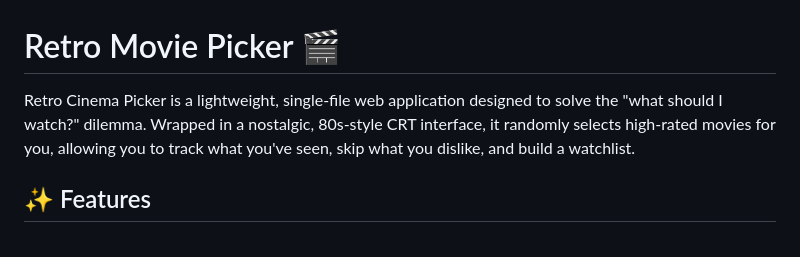
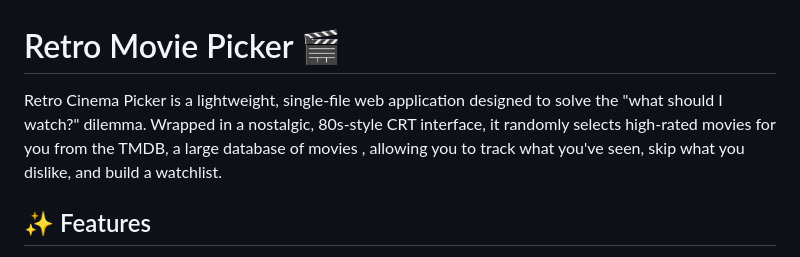
Before and after one commit to shyam-gitbot/cinematic, a Markdown page: README.md, the part around the change. Rendered like a GitHub page.

Commit message:
Update README to mention TMDB as movie source
Clarifies that high-rated movies are selected from TMDB, providing more detail about the application's data source.

Co-Authored-By: Ghanshyam Didwaniya <97013366+BS20B016@users.noreply.github.com>

```diff
--- a/README.md
+++ b/README.md
@@ -1,6 +1,6 @@
 # Retro Movie Picker 🎬
 
-Retro Cinema Picker is a lightweight, single-file web application designed to solve the "what should I watch?" dilemma. Wrapped in a nostalgic, 80s-style CRT interface, it randomly selects high-rated movies for you, allowing you to track what you've seen, skip what you dislike, and build a watchlist.
+Retro Cinema Picker is a lightweight, single-file web application designed to solve the "what should I watch?" dilemma. Wrapped in a nostalgic, 80s-style CRT interface, it randomly selects high-rated movies for you from the TMDB, a large database of movies , allowing you to track what you've seen, skip what you dislike, and build a watchlist.
 
 ## ✨ Features
 
```
